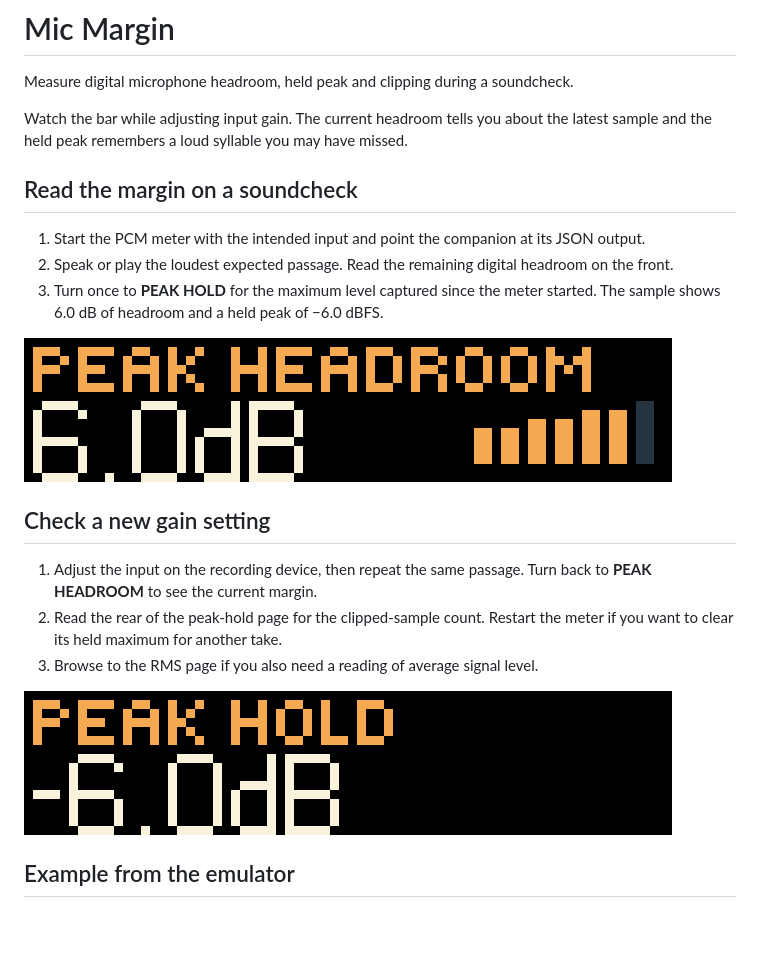
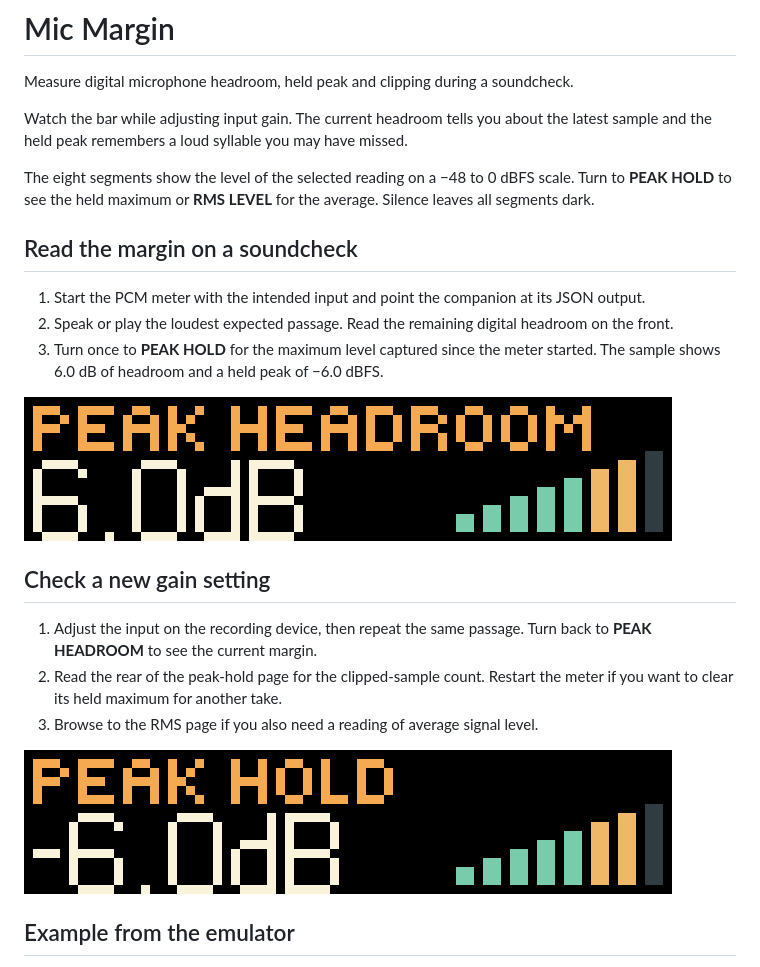
Before and after one commit to ncoooooper/busybar-mic-margin, a Markdown page: README.md, the part around one of its changes. GitHub-like rendering; pictures changed too: media/guide/inspect-held-peak.gif, media/guide/return-to-mic-headroom.gif; blank space fills up the shorter version.

Commit message:
Show the action on the front display

```diff
--- a/README.md
+++ b/README.md
@@ -3,6 +3,8 @@
 Measure digital microphone headroom, held peak and clipping during a soundcheck.
 
 Watch the bar while adjusting input gain. The current headroom tells you about the latest sample and the held peak remembers a loud syllable you may have missed.
+
+The eight segments show the level of the selected reading on a −48 to 0 dBFS scale. Turn to **PEAK HOLD** to see the held maximum or **RMS LEVEL** for the average. Silence leaves all segments dark.
 
 ## Read the margin on a soundcheck
 
```
Also changed, not shown: other parts of README.md (+1 -1 lines), screenshots/front-1.png, screenshots/front-1@8x.png, 8 other files.
